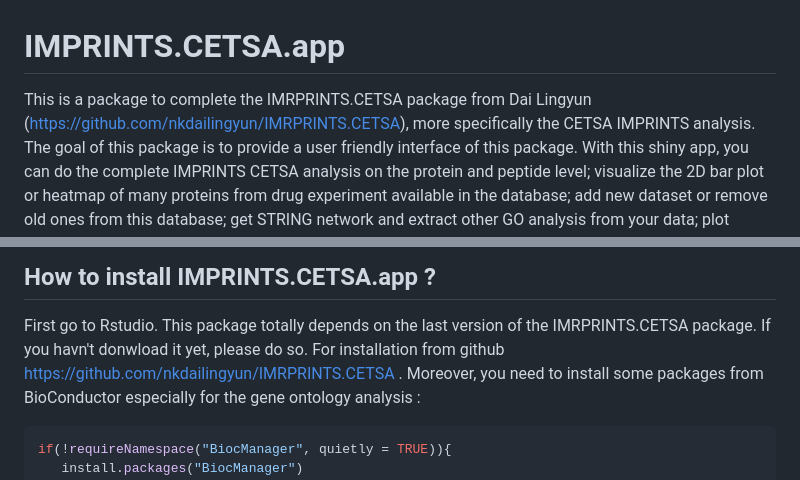
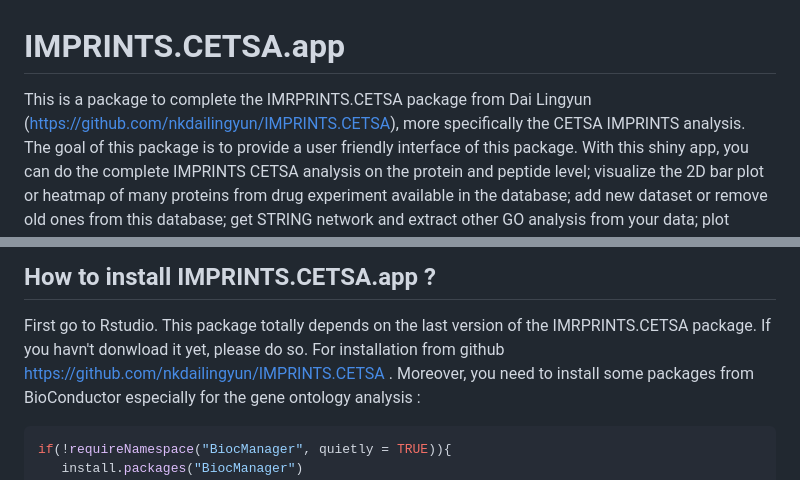
Before and after one commit to mgerault/IMPRINTS.CETSA.app, a Markdown page: README.md, 2 parts joined by grey strips. Rendered like a GitHub page.

````diff
--- a/README.md
+++ b/README.md
@@ -1,5 +1,5 @@
 # IMPRINTS.CETSA.app
-This is a package to complete the IMRPRINTS.CETSA package from Dai Lingyun (https://github.com/nkdailingyun/IMRPRINTS.CETSA), more specifically the CETSA IMPRINTS analysis.
+This is a package to complete the IMRPRINTS.CETSA package from Dai Lingyun (https://github.com/nkdailingyun/IMPRINTS.CETSA), more specifically the CETSA IMPRINTS analysis.
 The goal of this package is to provide a user friendly interface of this package. With this shiny app, you can do the complete IMPRINTS CETSA analysis on the protein and peptide level; visualize the 2D bar plot or heatmap of many proteins from drug experiment available in the database; add new dataset or remove old ones from this database; get STRING network and extract other GO analysis from your data; plot interactive barplots networks; start a PubMed search based on the protein names or any character you want and save the results in word files; etc.
 
 The app contains also a tab called "Interactive cell". The goal of this one is to visualize proteins directly into the cell and get information on it when clicking one. The subcellular location is obtained thanks to the protein Atlas data base.
@@ -27,7 +27,7 @@ This package is specifically conceived to analyse the IMPRINTS-CETSA data. With
 
 ## How to install IMPRINTS.CETSA.app ?
 First go to Rstudio. This package totally depends on the last version of the IMRPRINTS.CETSA package. If you havn't donwload it yet, please do so.
-For installation from github https://github.com/nkdailingyun/IMRPRINTS.CETSA .
+For installation from github https://github.com/nkdailingyun/IMPRINTS.CETSA .
 Moreover, you need to install some packages from BioConductor especially for the gene ontology analysis :
 
 ```c
````
